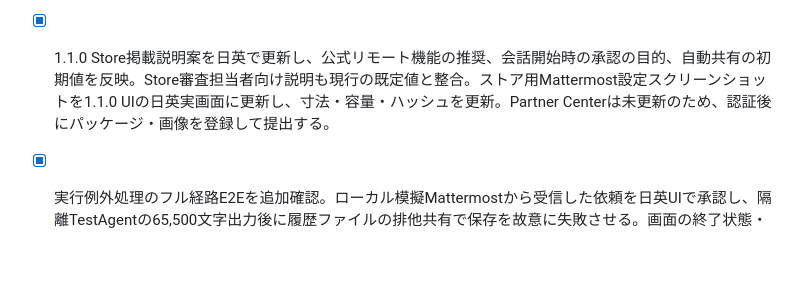
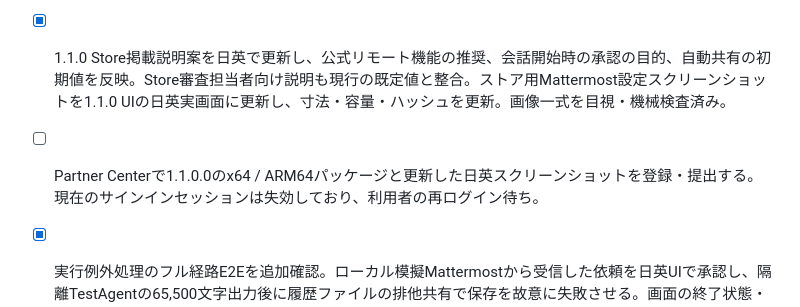
Before and after one commit to mmiyaji/chat-agent-bridge, a Markdown page: docs/TODO.md, the part around the change. Rendered like a GitHub page; blank space fills up the shorter version.

Commit message:
update: track pending Store submission

```diff
--- a/docs/TODO.md
+++ b/docs/TODO.md
@@ -94,7 +94,8 @@
 - [x] 結果共有の新規・未指定設定の初期値を自動共有へ変更し、共有項目のおすすめ表示を削除。注意書き、保存済みmanual/none、バックアップ復元時の明示的manualリセットは維持。未設定時のチャット接続状態はXAMLの標準メッセージアイコンを表示。標準アイコンはViewboxで全体を18pxへ縮小し、枠による見切れを防止（日英実画面確認済み）。日英README・サイト・次回ストア原稿を更新。Core 1,657件、Release publish、日英・設定Expander・サイト検査成功。設定ファイルなしの日英UIで初期自動共有・注意書き・対象タイルのアイコンを確認（.artifacts/auto-share-defaults/ui-fixed-evidence）。未公開。
 
 - [x] 推奨設定を「会話ごとに最初の依頼を確認（おすすめ）」に統一し、毎回確認のおすすめ表記を削除。初回承認の目的をアプリの設定・初回ウィザード、日英README、紹介サイト、次回ストア説明案へ追記。PCで依頼者と内容を確認して予期しない利用を止める意義と、許可ユーザー制限の併用を説明。公式リモート機能の推奨をREADME・サイト・ストア原稿の序盤に配置。Release publish、日英文字列・設定Expander・サイト・サイドバー検査成功。設定画面・初回ウィザードは日英・通常幅／500幅で文言一致と折り返しを確認（.artifacts/approval-guidance/settings-ui）。サイト・アプリは未公開。
-- [x] 1.1.0 Store掲載説明案を日英で更新し、公式リモート機能の推奨、会話開始時の承認の目的、自動共有の初期値を反映。Store審査担当者向け説明も現行の既定値と整合。ストア用Mattermost設定スクリーンショットを1.1.0 UIの日英実画面に更新し、寸法・容量・ハッシュを更新。Partner Centerは未更新のため、認証後にパッケージ・画像を登録して提出する。
+- [x] 1.1.0 Store掲載説明案を日英で更新し、公式リモート機能の推奨、会話開始時の承認の目的、自動共有の初期値を反映。Store審査担当者向け説明も現行の既定値と整合。ストア用Mattermost設定スクリーンショットを1.1.0 UIの日英実画面に更新し、寸法・容量・ハッシュを更新。画像一式を目視・機械検査済み。
+- [ ] Partner Centerで1.1.0.0のx64 / ARM64パッケージと更新した日英スクリーンショットを登録・提出する。現在のサインインセッションは失効しており、利用者の再ログイン待ち。
 
 - [x] 実行例外処理のフル経路E2Eを追加確認。ローカル模擬Mattermostから受信した依頼を日英UIで承認し、隔離TestAgentの65,500文字出力後に履歴ファイルの排他共有で保存を故意に失敗させる。画面の終了状態・警告・先頭に残る診断、64,000文字上限、cause/type/HRESULTと実行ID付き監査記録、チャットへの診断非送信、保存障害解除後の次依頼成功を確認。障害対象の履歴はディスク上でrunningのまま残る（保存故障のためfailed状態を永続化できない）。実サービス・実CLI推論なし。詳細: [検証記録](execution-error-handling-validation.ja.md)。
 
```
